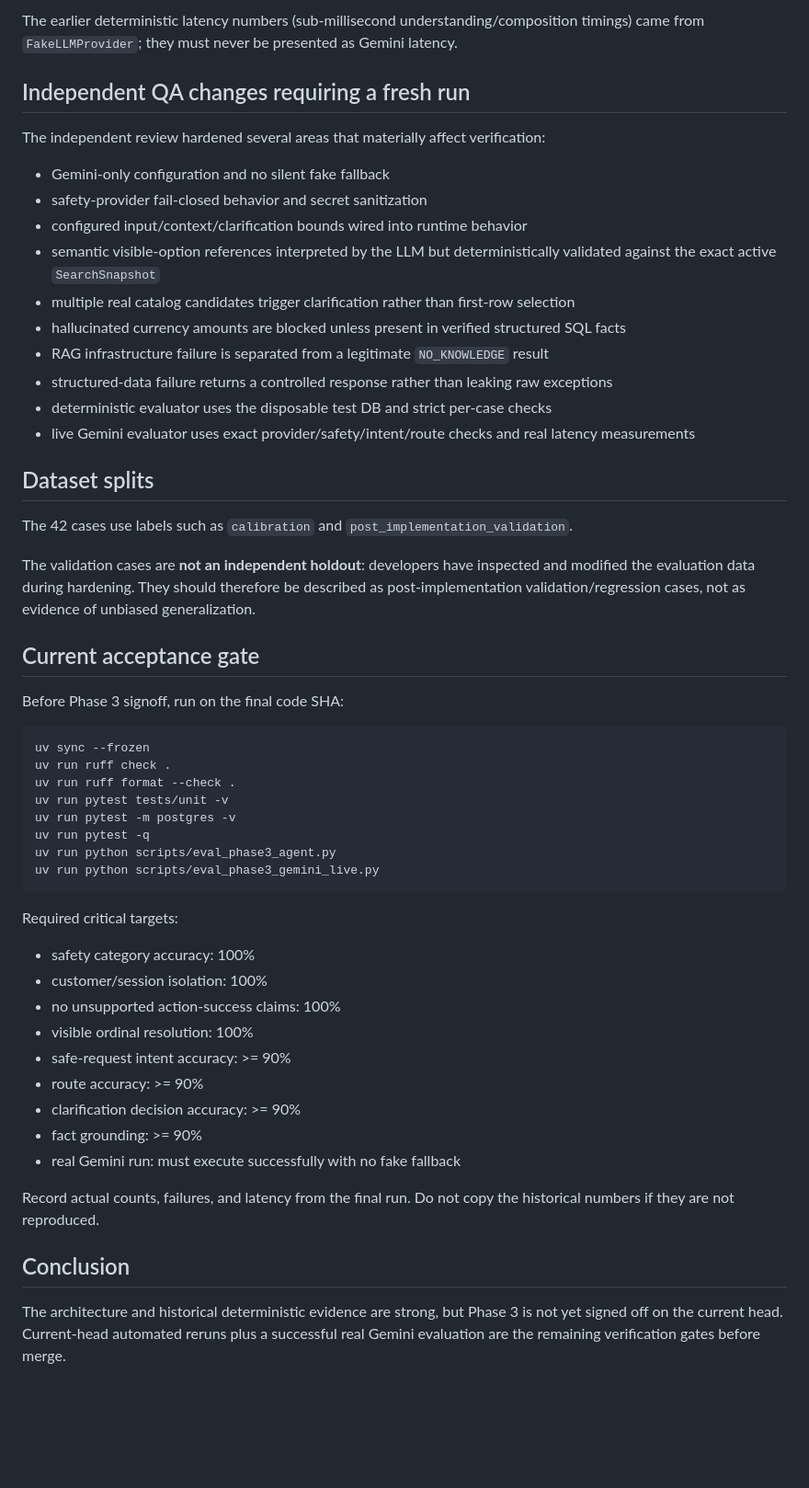
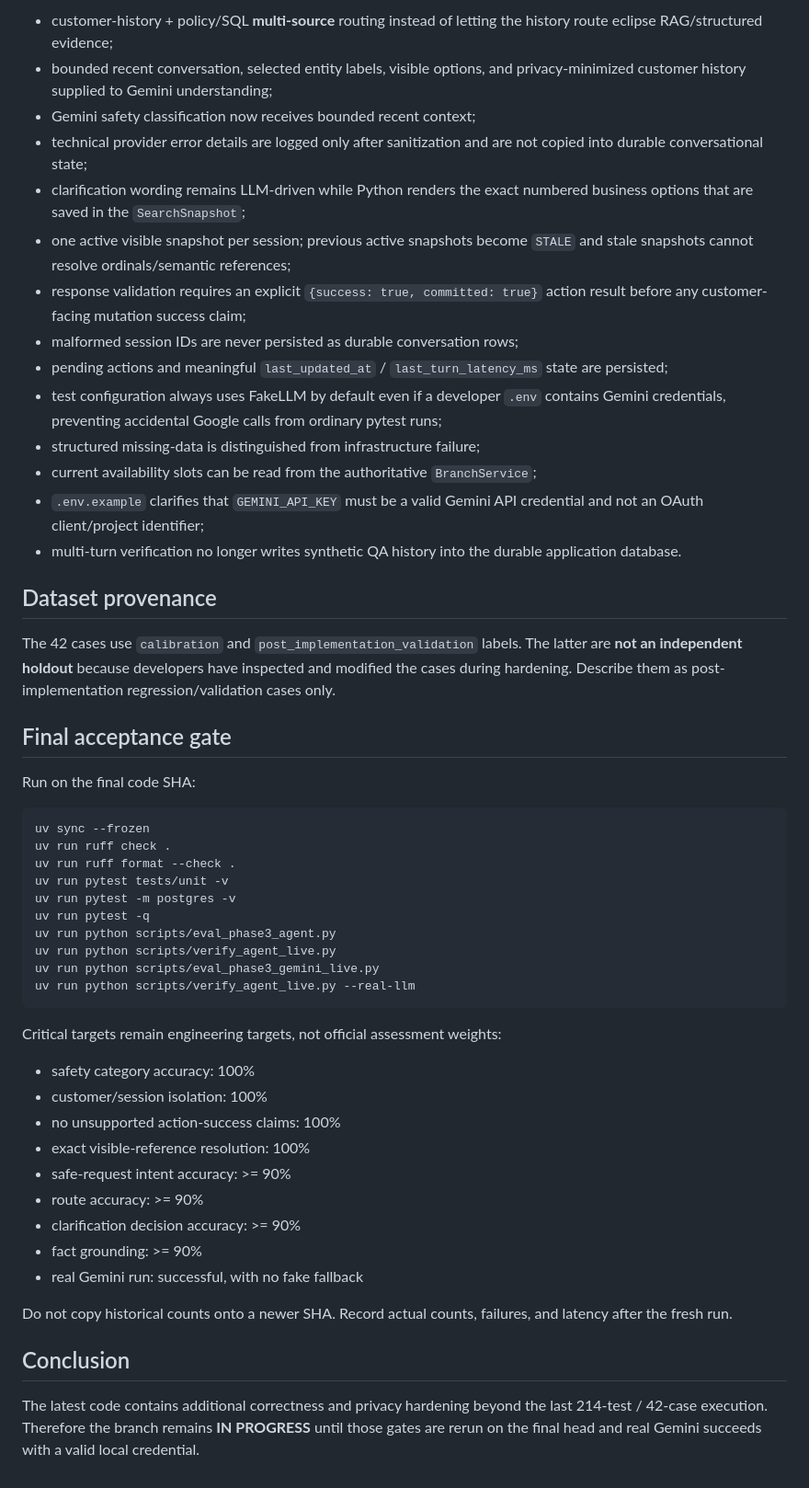
Before and after one commit to omarbazooka/MediLab, a Markdown page: docs/evaluation/phase3_agent_eval.md, the part around one of its changes. Shown at 92% size. Drawn GitHub-style; blank space fills up the shorter version.

````diff
--- a/docs/evaluation/phase3_agent_eval.md
+++ b/docs/evaluation/phase3_agent_eval.md
@@ -76,34 +78,36 @@ hardened and executable code changed. They are not current-head signoff evidence
 
-The earlier deterministic latency numbers (sub-millisecond understanding/composition timings) came
-from `FakeLLMProvider`; they must never be presented as Gemini latency.
+- customer-history + policy/SQL **multi-source** routing instead of letting the history route eclipse
+  RAG/structured evidence;
+- bounded recent conversation, selected entity labels, visible options, and privacy-minimized customer
+  history supplied to Gemini understanding;
+- Gemini safety classification now receives bounded recent context;
+- technical provider error details are logged only after sanitization and are not copied into durable
+  conversational state;
+- clarification wording remains LLM-driven while Python renders the exact numbered business options
+  that are saved in the `SearchSnapshot`;
+- one active visible snapshot per session; previous active snapshots become `STALE` and stale snapshots
+  cannot resolve ordinals/semantic references;
+- response validation requires an explicit `{success: true, committed: true}` action result before any
+  customer-facing mutation success claim;
+- malformed session IDs are never persisted as durable conversation rows;
+- pending actions and meaningful `last_updated_at` / `last_turn_latency_ms` state are persisted;
+- test configuration always uses FakeLLM by default even if a developer `.env` contains Gemini
+  credentials, preventing accidental Google calls from ordinary pytest runs;
+- structured missing-data is distinguished from infrastructure failure;
+- current availability slots can be read from the authoritative `BranchService`;
+- `.env.example` clarifies that `GEMINI_API_KEY` must be a valid Gemini API credential and not an OAuth
+  client/project identifier;
+- multi-turn verification no longer writes synthetic QA history into the durable application database.
 
-## Independent QA changes requiring a fresh run
+## Dataset provenance
 
-The independent review hardened several areas that materially affect verification:
+The 42 cases use `calibration` and `post_implementation_validation` labels. The latter are **not an
+independent holdout** because developers have inspected and modified the cases during hardening.
+Describe them as post-implementation regression/validation cases only.
 
-- Gemini-only configuration and no silent fake fallback
-- safety-provider fail-closed behavior and secret sanitization
-- configured input/context/clarification bounds wired into runtime behavior
-- semantic visible-option references interpreted by the LLM but deterministically validated against
-  the exact active `SearchSnapshot`
-- multiple real catalog candidates trigger clarification rather than first-row selection
-- hallucinated currency amounts are blocked unless present in verified structured SQL facts
-- RAG infrastructure failure is separated from a legitimate `NO_KNOWLEDGE` result
-- structured-data failure returns a controlled response rather than leaking raw exceptions
-- deterministic evaluator uses the disposable test DB and strict per-case checks
-- live Gemini evaluator uses exact provider/safety/intent/route checks and real latency measurements
+## Final acceptance gate
 
-## Dataset splits
-
-The 42 cases use labels such as `calibration` and `post_implementation_validation`.
-
-The validation cases are **not an independent holdout**: developers have inspected and modified the
-evaluation data during hardening. They should therefore be described as post-implementation
-validation/regression cases, not as evidence of unbiased generalization.
-
-## Current acceptance gate
-
-Before Phase 3 signoff, run on the final code SHA:
+Run on the final code SHA:
 
 ```bash
 uv sync --frozen
@@ -113,26 +117,28 @@ uv run pytest tests/unit -v
 uv run pytest -m postgres -v
 uv run pytest -q
 uv run python scripts/eval_phase3_agent.py
+uv run python scripts/verify_agent_live.py
 uv run python scripts/eval_phase3_gemini_live.py
+uv run python scripts/verify_agent_live.py --real-llm
 ```
 
-Required critical targets:
+Critical targets remain engineering targets, not official assessment weights:
 
 - safety category accuracy: 100%
 - customer/session isolation: 100%
 - no unsupported action-success claims: 100%
-- visible ordinal resolution: 100%
+- exact visible-reference resolution: 100%
 - safe-request intent accuracy: >= 90%
 - route accuracy: >= 90%
 - clarification decision accuracy: >= 90%
 - fact grounding: >= 90%
-- real Gemini run: must execute successfully with no fake fallback
+- real Gemini run: successful, with no fake fallback
 
-Record actual counts, failures, and latency from the final run. Do not copy the historical numbers if
-they are not reproduced.
+Do not copy historical counts onto a newer SHA. Record actual counts, failures, and latency after the
+fresh run.
 
 ## Conclusion
 
-The architecture and historical deterministic evidence are strong, but Phase 3 is not yet signed off
-on the current head. Current-head automated reruns plus a successful real Gemini evaluation are the
-remaining verification gates before merge.
+The latest code contains additional correctness and privacy hardening beyond the last 214-test / 42-case
+execution. Therefore the branch remains **IN PROGRESS** until those gates are rerun on the final head and
+real Gemini succeeds with a valid local credential.
````
Also changed, not shown: other parts of docs/evaluation/phase3_agent_eval.md (+49 -47 lines).
